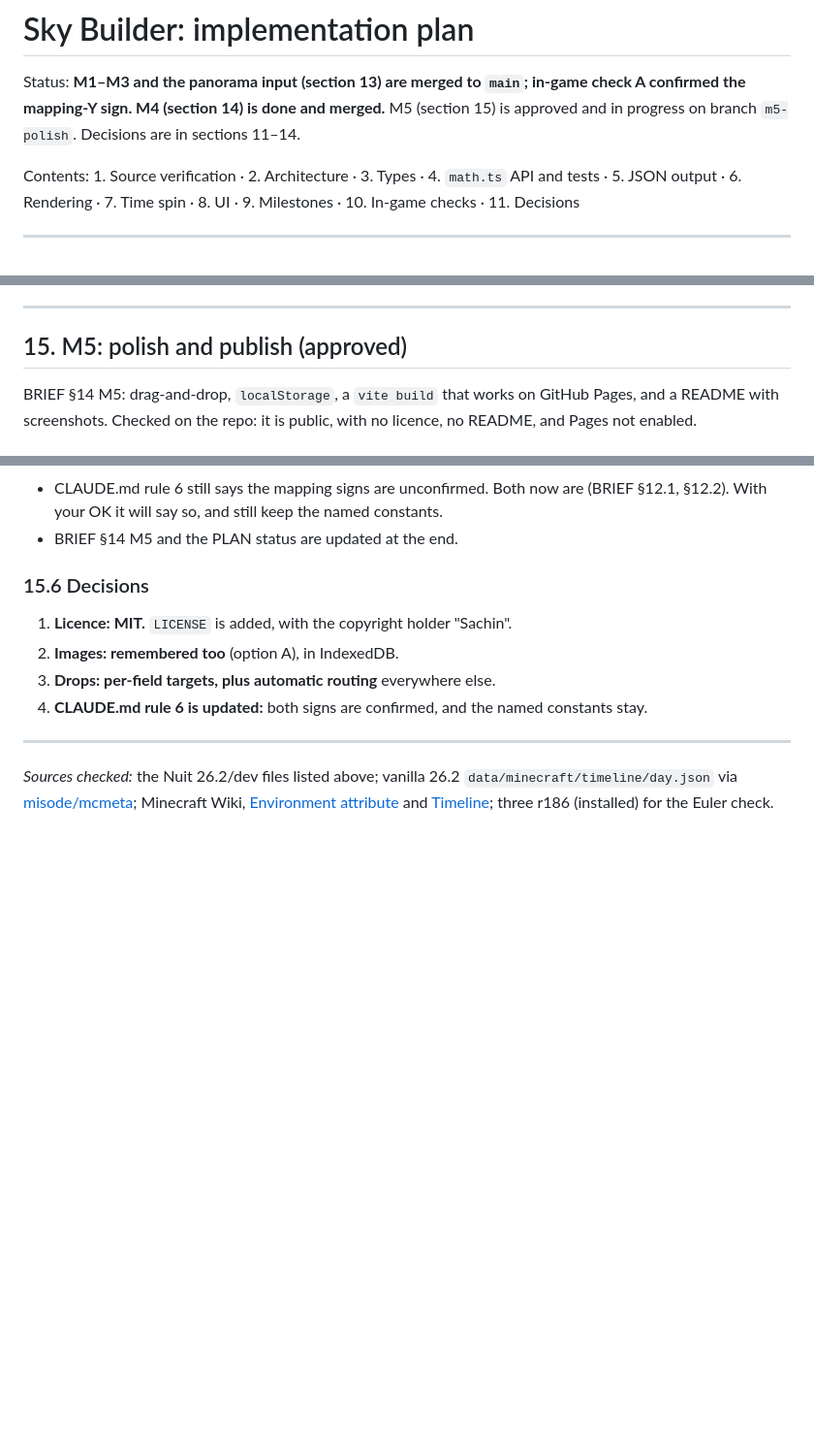
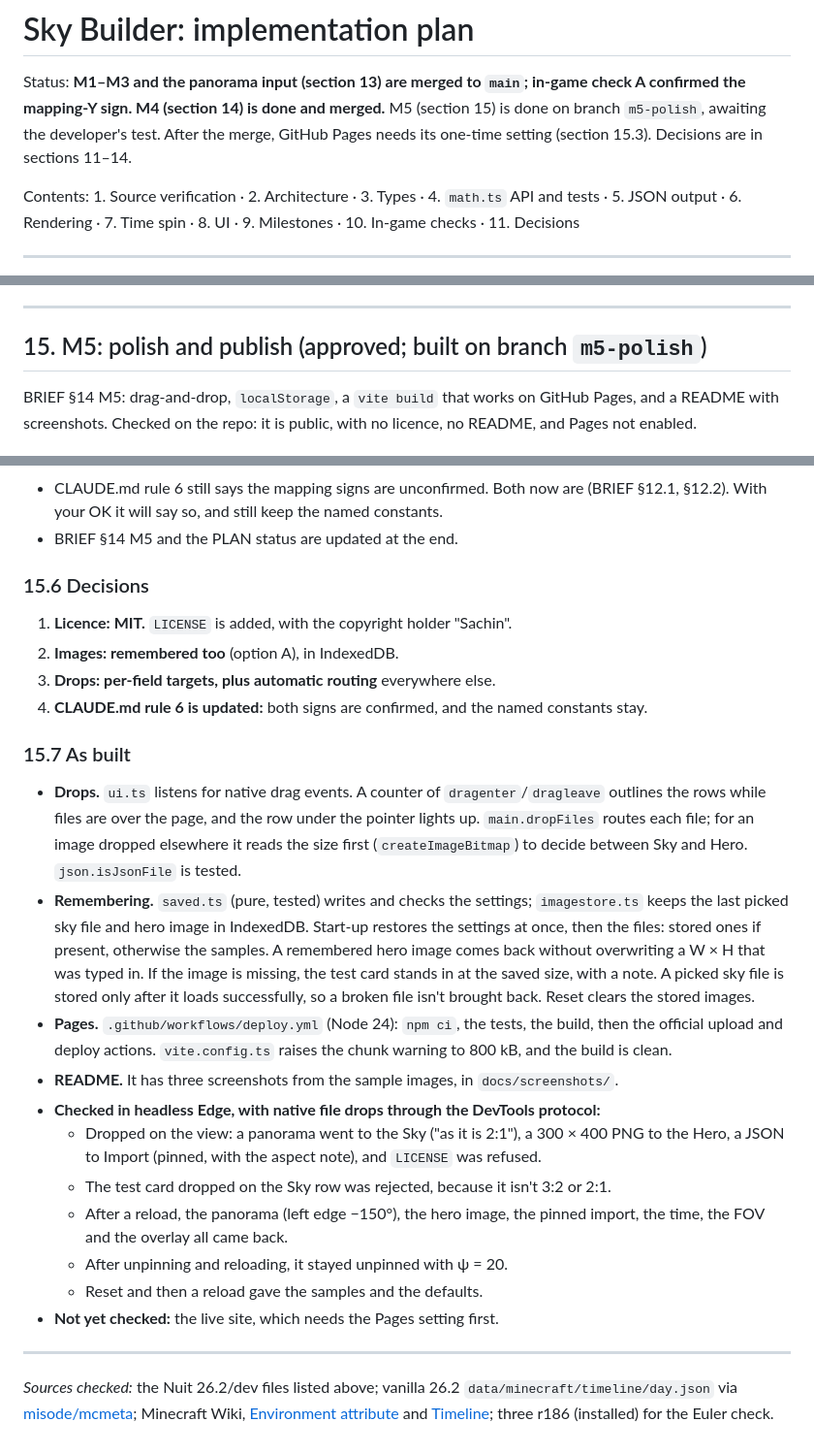
Before and after one commit to 0xSasheen/sky-builder, a Markdown page: docs/PLAN.md, 3 parts joined by grey strips. Shown at 97% size. Drawn GitHub-style; blank space fills up the shorter version.

Commit message:
docs: record M5 as built and checked (PLAN 15.7)

```diff
--- a/docs/PLAN.md
+++ b/docs/PLAN.md
@@ -1,7 +1,8 @@
 # Sky Builder: implementation plan
 
 Status: **M1–M3 and the panorama input (section 13) are merged to `main`; in-game check A confirmed the mapping-Y
-sign. M4 (section 14) is done and merged.** M5 (section 15) is approved and in progress on branch `m5-polish`. Decisions are in
+sign. M4 (section 14) is done and merged.** M5 (section 15) is done on branch `m5-polish`, awaiting the developer's test. After the merge, GitHub Pages
+needs its one-time setting (section 15.3). Decisions are in
 sections 11–14.
 
 Contents: 1. Source verification · 2. Architecture · 3. Types · 4. `math.ts` API and tests ·
@@ -924,7 +925,7 @@ Drag-and-drop and `localStorage` (M5), the day/night crossfade (stretch goal), a
 
 ---
 
-## 15. M5: polish and publish (approved)
+## 15. M5: polish and publish (approved; built on branch `m5-polish`)
 
 BRIEF §14 M5: drag-and-drop, `localStorage`, a `vite build` that works on GitHub Pages, and a README with
 screenshots. Checked on the repo: it is public, with no licence, no README, and Pages not enabled.
@@ -992,6 +993,30 @@ screenshots. Checked on the repo: it is public, with no licence, no README, and
 3. **Drops: per-field targets, plus automatic routing** everywhere else.
 4. **CLAUDE.md rule 6 is updated:** both signs are confirmed, and the named constants stay.
 
+### 15.7 As built
+
+- **Drops.** `ui.ts` listens for native drag events. A counter of `dragenter`/`dragleave` outlines the rows while
+  files are over the page, and the row under the pointer lights up. `main.dropFiles` routes each file; for an image
+  dropped elsewhere it reads the size first (`createImageBitmap`) to decide between Sky and Hero. `json.isJsonFile`
+  is tested.
+- **Remembering.** `saved.ts` (pure, tested) writes and checks the settings; `imagestore.ts` keeps the last picked
+  sky file and hero image in IndexedDB. Start-up restores the settings at once, then the files: stored ones if
+  present, otherwise the samples. A remembered hero image comes back without overwriting a W × H that was typed
+  in. If the image is missing, the test card stands in at the saved size, with a note. A picked sky file is stored
+  only after it loads successfully, so a broken file isn't brought back. Reset clears the stored images.
+- **Pages.** `.github/workflows/deploy.yml` (Node 24): `npm ci`, the tests, the build, then the official
+  upload and deploy actions. `vite.config.ts` raises the chunk warning to 800 kB, and the build is clean.
+- **README.** It has three screenshots from the sample images, in `docs/screenshots/`.
+- **Checked in headless Edge, with native file drops through the DevTools protocol:**
+  - Dropped on the view: a panorama went to the Sky ("as it is 2:1"), a 300 × 400 PNG to the Hero, a JSON to Import
+    (pinned, with the aspect note), and `LICENSE` was refused.
+  - The test card dropped on the Sky row was rejected, because it isn't 3:2 or 2:1.
+  - After a reload, the panorama (left edge −150°), the hero image, the pinned import, the time, the FOV and the
+    overlay all came back.
+  - After unpinning and reloading, it stayed unpinned with ψ = 20.
+  - Reset and then a reload gave the samples and the defaults.
+- **Not yet checked:** the live site, which needs the Pages setting first.
+
 ---
 
 *Sources checked:* the Nuit 26.2/dev files listed above; vanilla 26.2 `data/minecraft/timeline/day.json` via
```
Also changed, not shown: docs/BRIEF.md (+1 -1 lines).
